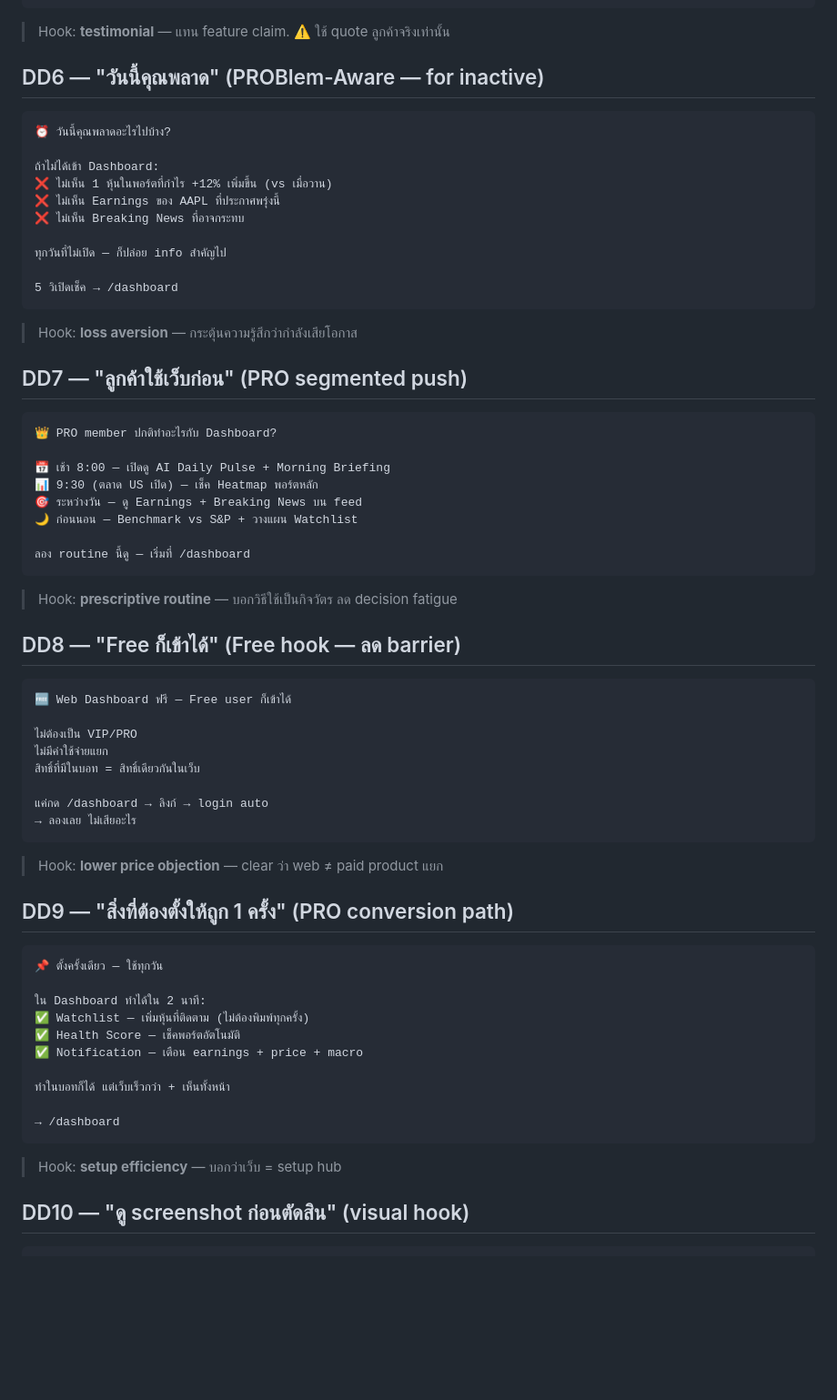
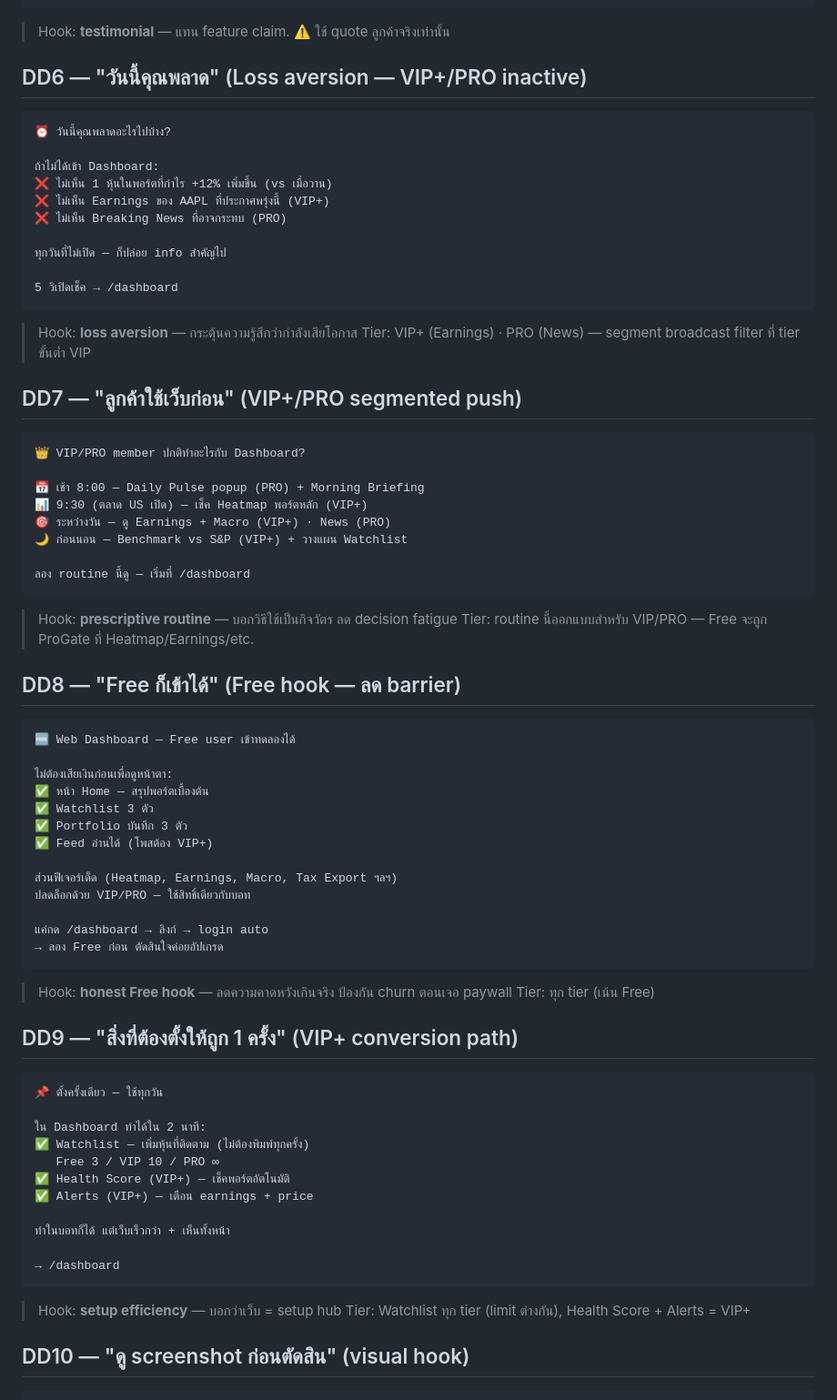
Before and after one commit to ponrov2307-sketch/Apexify, a Markdown page: Apexfibot/31 - Dashboard Drive Campaigns.md, the part around one of its changes. Shown at 91% size. Rendered like a GitHub page; blank space fills up the shorter version.

````diff
--- a/Apexfibot/31 - Dashboard Drive Campaigns.md
+++ b/Apexfibot/31 - Dashboard Drive Campaigns.md
@@ -111,15 +148,15 @@ apexifyy.up.railway.app
 
 > Hook: **testimonial** — แทน feature claim. ⚠️ ใช้ quote ลูกค้าจริงเท่านั้น
 
-## DD6 — "วันนี้คุณพลาด" (PROBlem-Aware — for inactive)
+## DD6 — "วันนี้คุณพลาด" (Loss aversion — VIP+/PRO inactive)
 
 ```
 ⏰ วันนี้คุณพลาดอะไรไปบ้าง?
 
 ถ้าไม่ได้เข้า Dashboard:
 ❌ ไม่เห็น 1 หุ้นในพอร์ตที่กำไร +12% เพิ่มขึ้น (vs เมื่อวาน)
-❌ ไม่เห็น Earnings ของ AAPL ที่ประกาศพรุ่งนี้
-❌ ไม่เห็น Breaking News ที่อาจกระทบ
+❌ ไม่เห็น Earnings ของ AAPL ที่ประกาศพรุ่งนี้ (VIP+)
+❌ ไม่เห็น Breaking News ที่อาจกระทบ (PRO)
 
 ทุกวันที่ไม่เปิด — ก็ปล่อย info สำคัญไป
 
@@ -127,46 +164,55 @@ apexifyy.up.railway.app
 ```
 
 > Hook: **loss aversion** — กระตุ้นความรู้สึกว่ากำลังเสียโอกาส
+> Tier: VIP+ (Earnings) · PRO (News) — segment broadcast filter ที่ tier ขั้นต่ำ VIP
 
-## DD7 — "ลูกค้าใช้เว็บก่อน" (PRO segmented push)
+## DD7 — "ลูกค้าใช้เว็บก่อน" (VIP+/PRO segmented push)
 
 ```
-👑 PRO member ปกติทำอะไรกับ Dashboard?
+👑 VIP/PRO member ปกติทำอะไรกับ Dashboard?
 
-📅 เช้า 8:00 — เปิดดู AI Daily Pulse + Morning Briefing
-📊 9:30 (ตลาด US เปิด) — เช็ค Heatmap พอร์ตหลัก
-🎯 ระหว่างวัน — ดู Earnings + Breaking News บน feed
-🌙 ก่อนนอน — Benchmark vs S&P + วางแผน Watchlist
+📅 เช้า 8:00 — Daily Pulse popup (PRO) + Morning Briefing
+📊 9:30 (ตลาด US เปิด) — เช็ค Heatmap พอร์ตหลัก (VIP+)
+🎯 ระหว่างวัน — ดู Earnings + Macro (VIP+) · News (PRO)
+🌙 ก่อนนอน — Benchmark vs S&P (VIP+) + วางแผน Watchlist
 
 ลอง routine นี้ดู — เริ่มที่ /dashboard
 ```
 
 > Hook: **prescriptive routine** — บอกวิธีใช้เป็นกิจวัตร ลด decision fatigue
+> Tier: routine นี้ออกแบบสำหรับ VIP/PRO — Free จะถูก ProGate ที่ Heatmap/Earnings/etc.
 
 ## DD8 — "Free ก็เข้าได้" (Free hook — ลด barrier)
 
 ```
-🆓 Web Dashboard ฟรี — Free user ก็เข้าได้
+🆓 Web Dashboard — Free user เข้าทดลองได้
 
-ไม่ต้องเป็น VIP/PRO
-ไม่มีค่าใช้จ่ายแยก
-สิทธิ์ที่มีในบอท = สิทธิ์เดียวกันในเว็บ
+ไม่ต้องเสียเงินก่อนเพื่อดูหน้าตา:
+✅ หน้า Home — สรุปพอร์ตเบื้องต้น
+✅ Watchlist 3 ตัว
+✅ Portfolio บันทึก 3 ตัว
+✅ Feed อ่านได้ (โพสต้อง VIP+)
+
+ส่วนฟีเจอร์เด็ด (Heatmap, Earnings, Macro, Tax Export ฯลฯ)
+ปลดล็อกด้วย VIP/PRO — ใช้สิทธิ์เดียวกับบอท
 
 แค่กด /dashboard → ลิงก์ → login auto
-→ ลองเลย ไม่เสียอะไร
+→ ลอง Free ก่อน ตัดสินใจค่อยอัปเกรด
 ```
 
-> Hook: **lower price objection** — clear ว่า web ≠ paid product แยก
+> Hook: **honest Free hook** — ลดความคาดหวังเกินจริง ป้องกัน churn ตอนเจอ paywall
+> Tier: ทุก tier (เน้น Free)
 
-## DD9 — "สิ่งที่ต้องตั้งให้ถูก 1 ครั้ง" (PRO conversion path)
+## DD9 — "สิ่งที่ต้องตั้งให้ถูก 1 ครั้ง" (VIP+ conversion path)
 
 ```
 📌 ตั้งครั้งเดียว — ใช้ทุกวัน
 
 ใน Dashboard ทำได้ใน 2 นาที:
 ✅ Watchlist — เพิ่มหุ้นที่ติดตาม (ไม่ต้องพิมพ์ทุกครั้ง)
-✅ Health Score — เช็คพอร์ตอัตโนมัติ
-✅ Notification — เตือน earnings + price + macro
+   Free 3 / VIP 10 / PRO ∞
+✅ Health Score (VIP+) — เช็คพอร์ตอัตโนมัติ
+✅ Alerts (VIP+) — เตือน earnings + price
 
 ทำในบอทก็ได้ แต่เว็บเร็วกว่า + เห็นทั้งหน้า
 
@@ -174,6 +220,7 @@ apexifyy.up.railway.app
 ```
 
 > Hook: **setup efficiency** — บอกว่าเว็บ = setup hub
+> Tier: Watchlist ทุก tier (limit ต่างกัน), Health Score + Alerts = VIP+
 
 ## DD10 — "ดู screenshot ก่อนตัดสิน" (visual hook)
 
````
Also changed, not shown: other parts of Apexfibot/31 - Dashboard Drive Campaigns.md (+78 -25 lines).
